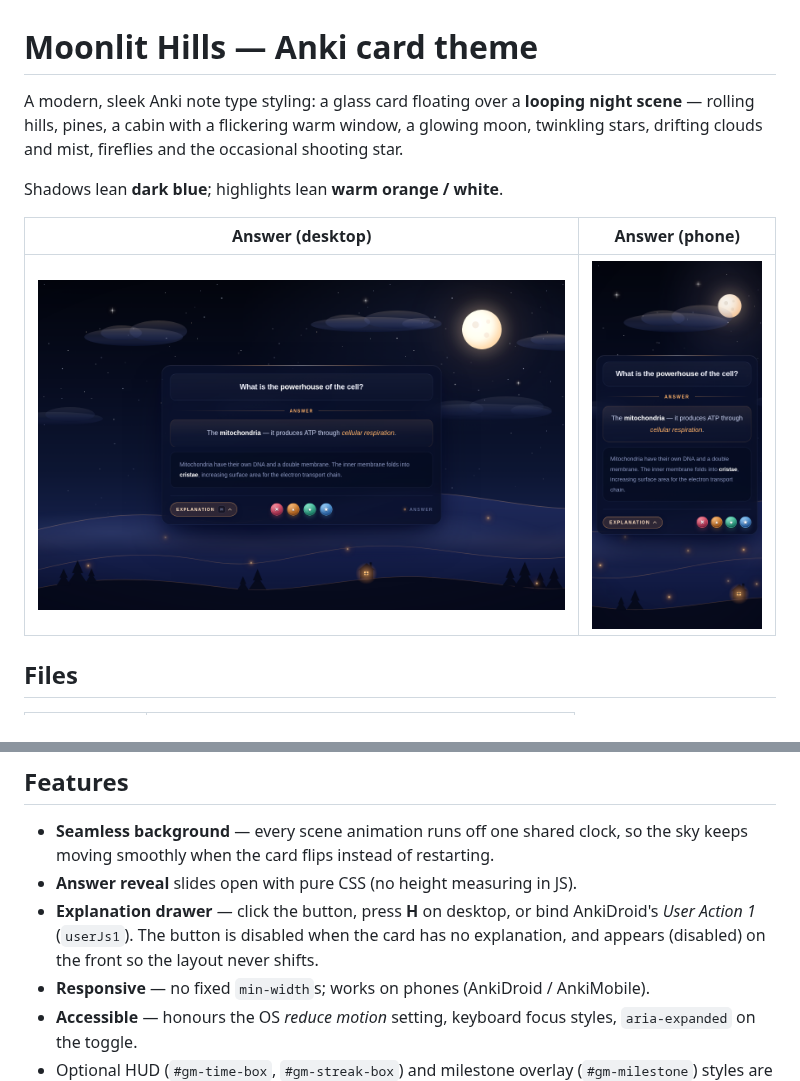
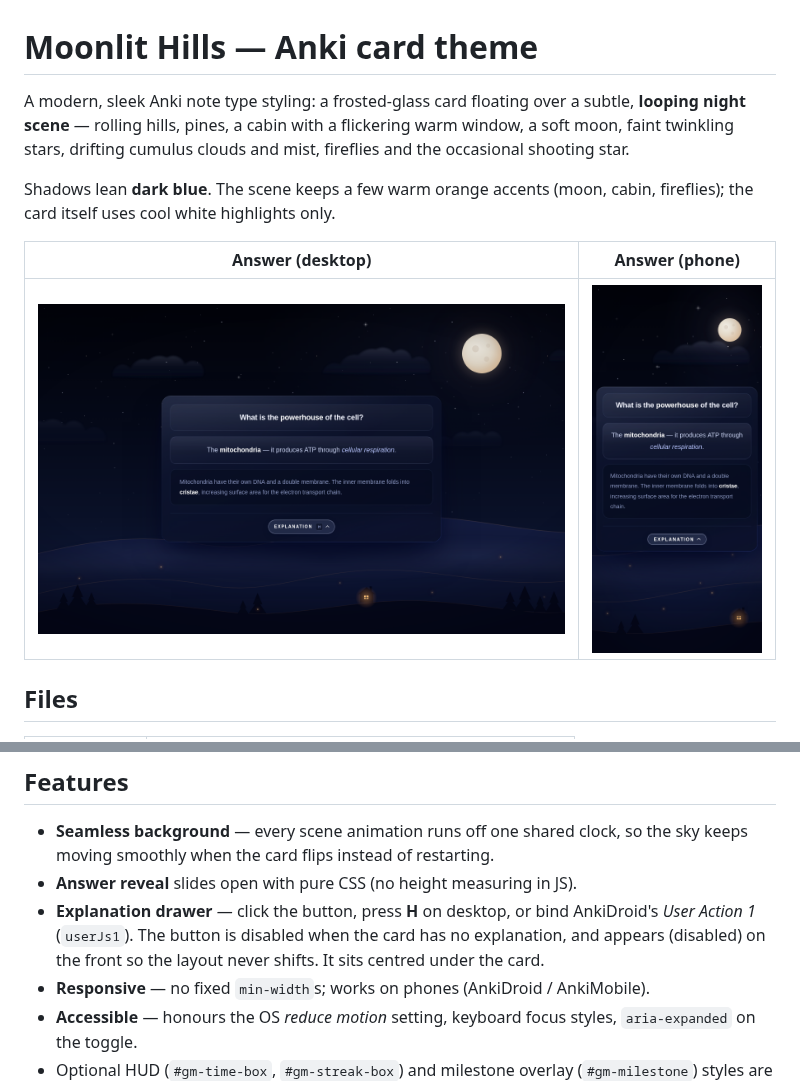
Before and after one commit to daemon20-dev/Anki-Deck, a Markdown page: README.md, 2 parts joined by grey strips. GitHub-like rendering; pictures changed too: docs/preview-desktop.png, docs/preview-phone.png.

```diff
--- a/README.md
+++ b/README.md
@@ -1,10 +1,12 @@
 # Moonlit Hills — Anki card theme
 
-A modern, sleek Anki note type styling: a glass card floating over a **looping night
-scene** — rolling hills, pines, a cabin with a flickering warm window, a glowing moon,
-twinkling stars, drifting clouds and mist, fireflies and the occasional shooting star.
+A modern, sleek Anki note type styling: a frosted-glass card floating over a subtle,
+**looping night scene** — rolling hills, pines, a cabin with a flickering warm window,
+a soft moon, faint twinkling stars, drifting cumulus clouds and mist, fireflies and the
+occasional shooting star.
 
-Shadows lean **dark blue**; highlights lean **warm orange / white**.
+Shadows lean **dark blue**. The scene keeps a few warm orange accents (moon, cabin,
+fireflies); the card itself uses cool white highlights only.
 
 | Answer (desktop) | Answer (phone) |
 | --- | --- |
@@ -28,6 +30,7 @@ The note type needs the fields **Front**, **Back** and **Explanation**.
 - **Explanation drawer** — click the button, press **H** on desktop, or bind
   AnkiDroid's *User Action 1* (`userJs1`). The button is disabled when the card has no
   explanation, and appears (disabled) on the front so the layout never shifts.
+  It sits centred under the card.
 - **Responsive** — no fixed `min-width`s; works on phones (AnkiDroid / AnkiMobile).
 - **Accessible** — honours the OS *reduce motion* setting, keyboard focus styles,
   `aria-expanded` on the toggle.
```
Also changed, not shown: docs/preview-front.png, 3 other files.
